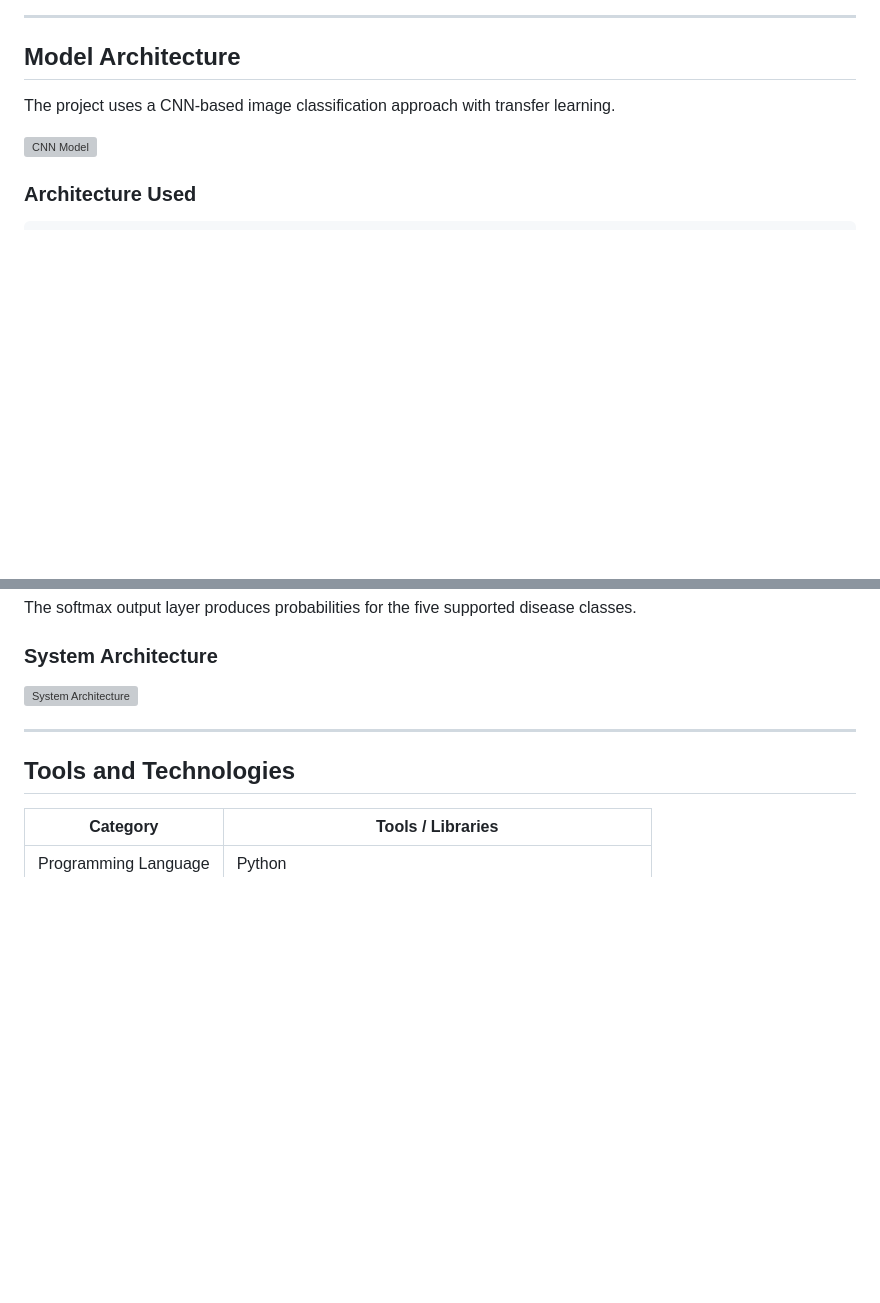
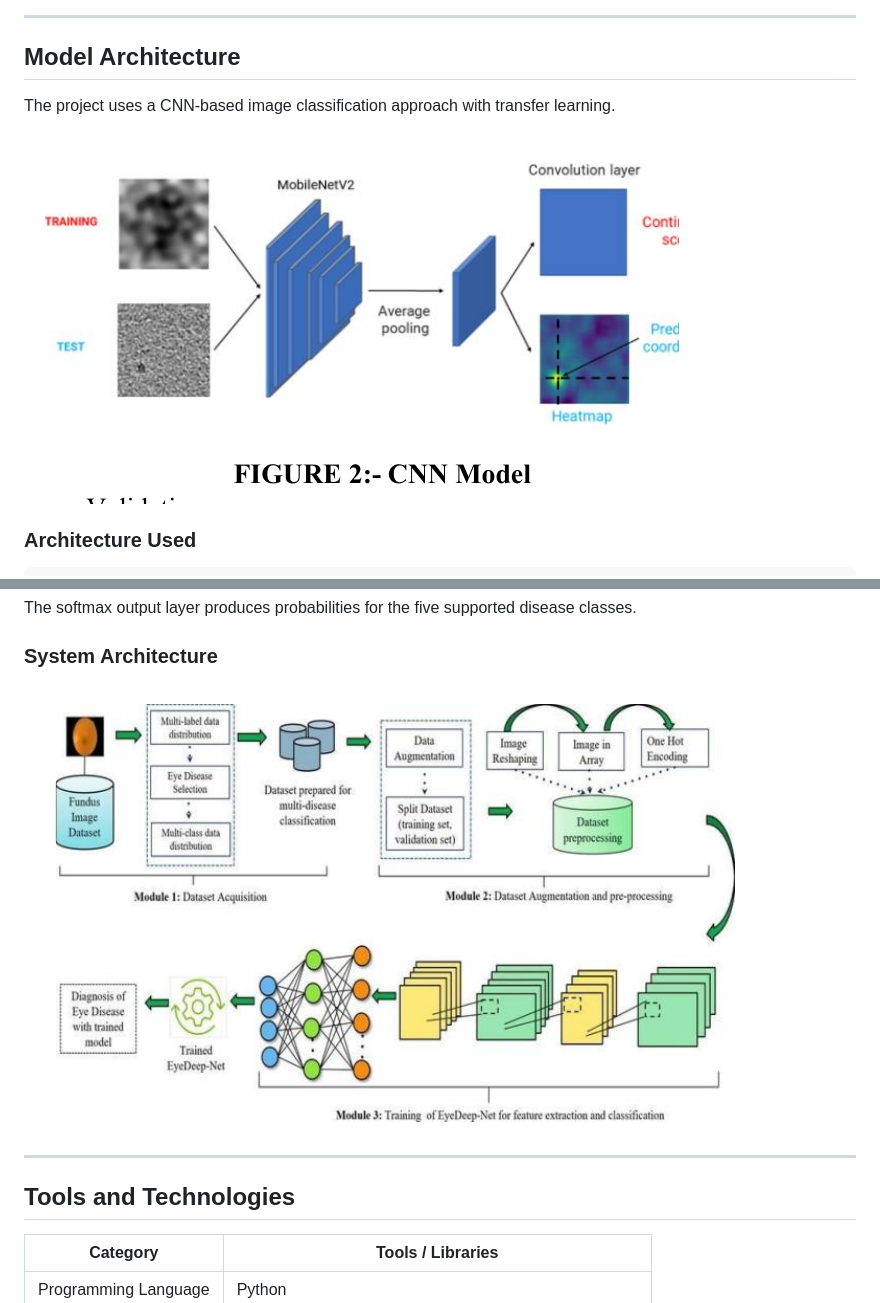
Before and after one commit to 22f2000834/Multiple-eye-disease-detection-using-machine-learning, a Markdown page: README.md, 2 parts joined by grey strips. GitHub-like rendering; blank space fills up the shorter version; grey boxes are pictures that could not be loaded.

```diff
--- a/README.md
+++ b/README.md
@@ -154,7 +154,7 @@ During prediction, the uploaded image is preprocessed in the same format used du
 
 The project uses a CNN-based image classification approach with transfer learning.
 
-![CNN Model](assets/images/cnn_model.png)
+![CNN Model](cnn_model.png)
 
 ### Architecture Used
 
@@ -176,7 +176,7 @@ The softmax output layer produces probabilities for the five supported disease c
 
 ### System Architecture
 
-![System Architecture](assets/images/model_architecture.png)
+![System Architecture](model_architecture.png)
 
 ---
 
```
Also changed, not shown: other parts of README.md (+3 -3 lines).
